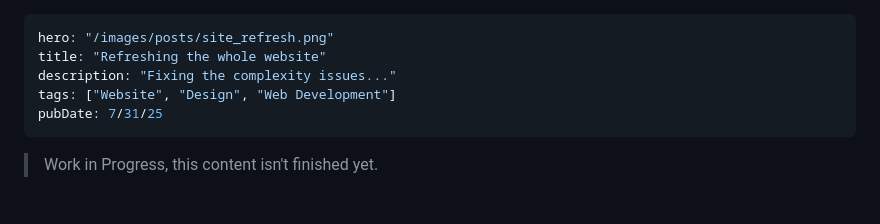
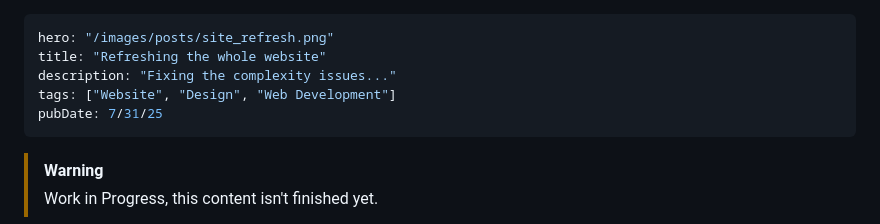
Before and after one commit to bloomdevelop/bloomdevelop.github.io, a Markdown page: src/posts/site-refresh.md, the part around the change. Drawn GitHub-style.

Commit message:
edit: update to have callout

```diff
--- a/src/posts/site-refresh.md
+++ b/src/posts/site-refresh.md
@@ -6,6 +6,7 @@ tags: ["Website", "Design", "Web Development"]
 pubDate: 7/31/25
 ---
 
+> [!WARNING]
 > Work in Progress, this content isn't finished yet.
 
 It has been days since I firstly published the first article on reviewing a Linux distribution, for what I've seen the current state from its own site, there was a mix between React and Astro, basically making the site looks "too complex" to work with this, I tried redesigning the site without overwriting the components (basically preserving the functionality), it didn't quite work very well, it had become very annoying to be able to fix this issue, even on some components that use React.
```
